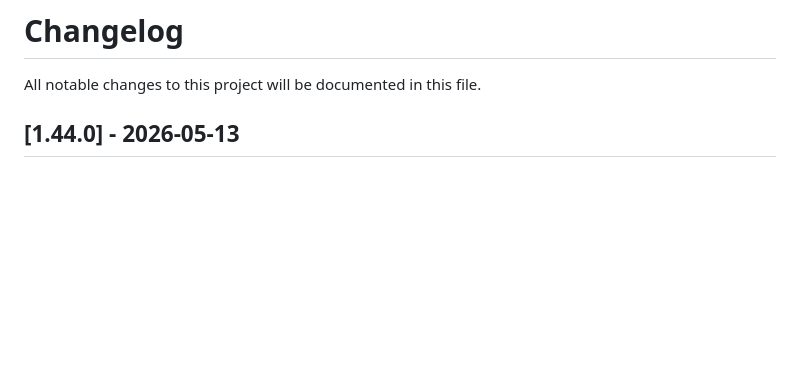
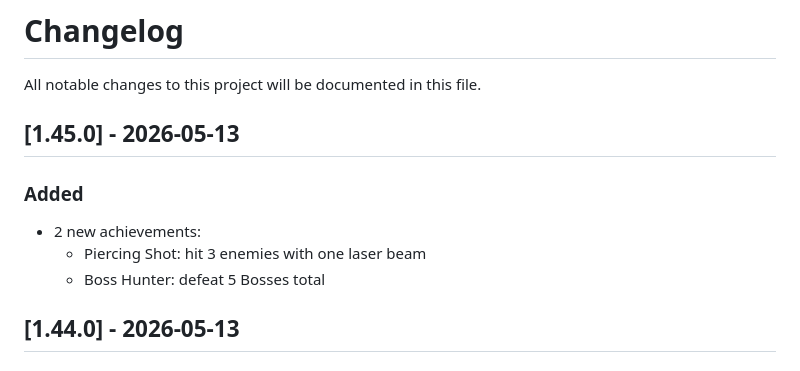
Before and after one commit to Hanazar-Games/Kimi2.6-AIGC-Webgame-Project, a Markdown page: CHANGELOG.md, the part around the change. GitHub-like rendering; blank space fills up the shorter version.

Commit message:
docs: update CHANGELOG for v1.45.0 (new achievements)

```diff
--- a/CHANGELOG.md
+++ b/CHANGELOG.md
@@ -1,6 +1,13 @@
 # Changelog
 
 All notable changes to this project will be documented in this file.
+
+## [1.45.0] - 2026-05-13
+
+### Added
+- 2 new achievements:
+  - Piercing Shot: hit 3 enemies with one laser beam
+  - Boss Hunter: defeat 5 Bosses total
 
 ## [1.44.0] - 2026-05-13
 
```
